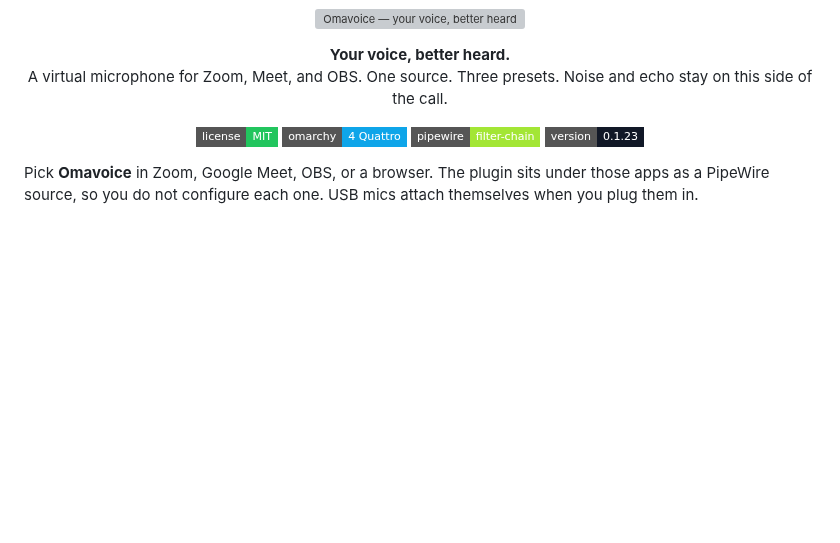
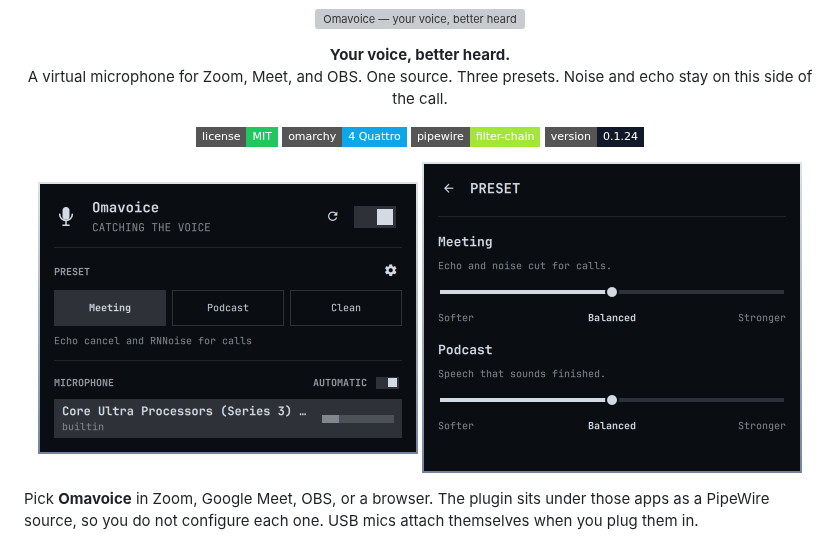
Before and after one commit to gigasolo/omavoice, a Markdown page: README.md, the part around the change. GitHub-like rendering; pictures changed too: docs/preview-tune.png (added), preview.png; badges without logos; blank space fills up the shorter version; grey boxes are pictures that could not be loaded.

Commit message:
Use cropped live panel shots as the marketplace previews.
The main panel is preview.png (listing card). The PRESET tune page is
docs/preview-tune.png. Desktop slivers around the card are cropped out.

```diff
--- a/README.md
+++ b/README.md
@@ -13,7 +13,12 @@
   <a href="LICENSE"><img src="https://img.shields.io/badge/license-MIT-22c55e?style=flat-square" alt="License: MIT"></a>
   <img src="https://img.shields.io/badge/omarchy-4%20Quattro-0ea5e9?style=flat-square" alt="Omarchy 4 Quattro">
   <img src="https://img.shields.io/badge/pipewire-filter--chain-a3e635?style=flat-square" alt="PipeWire filter-chain">
-  <img src="https://img.shields.io/badge/version-0.1.23-111827?style=flat-square" alt="Version 0.1.23">
+  <img src="https://img.shields.io/badge/version-0.1.24-111827?style=flat-square" alt="Version 0.1.24">
+</p>
+
+<p align="center">
+  <img src="preview.png" alt="Omavoice panel: Meeting, Podcast, Clean, and microphone picker" width="380">
+  <img src="docs/preview-tune.png" alt="Preset tuning: Softer, Balanced, Stronger" width="380">
 </p>
 
 Pick **Omavoice** in Zoom, Google Meet, OBS, or a browser. The plugin sits under those apps as a PipeWire source, so you do not configure each one. USB mics attach themselves when you plug them in.
```
Also changed, not shown: CHANGELOG.md (+8 -0 lines), 2 other files.
